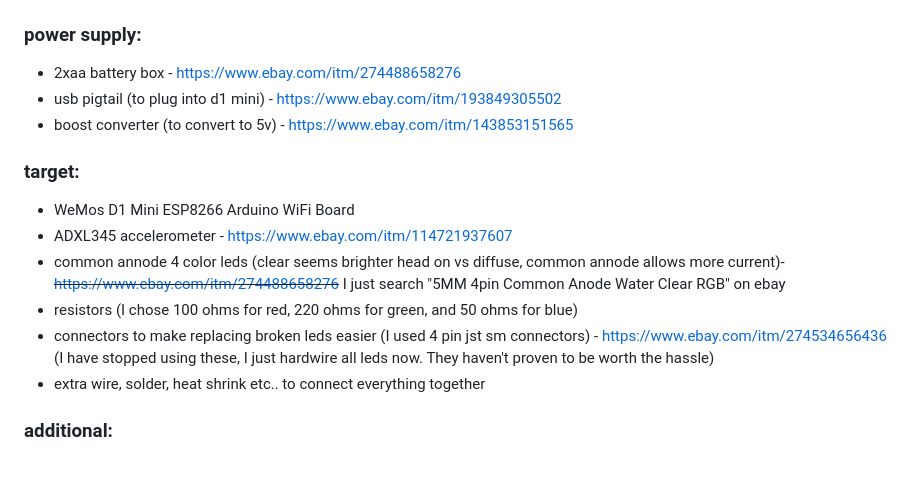
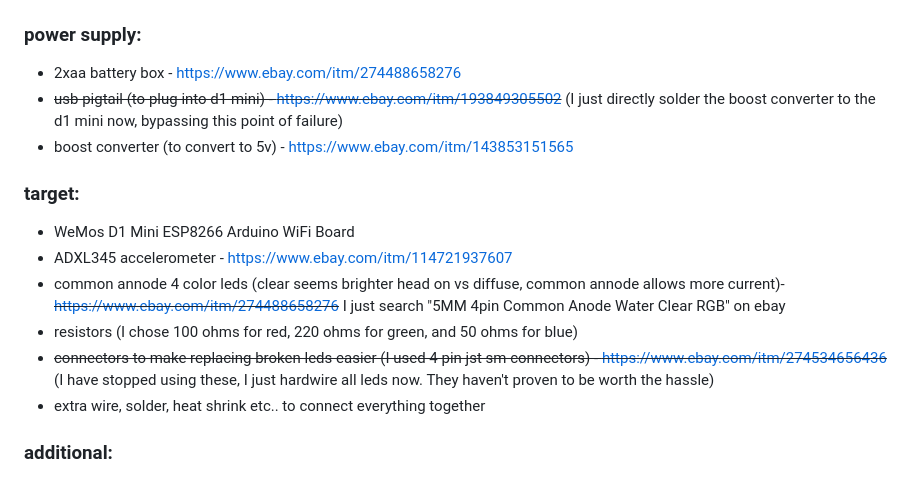
Before and after one commit to pragmaticpredicament/d1_target, a Markdown page: README.md, the part around the change. Drawn GitHub-style.

```diff
--- a/README.md
+++ b/README.md
@@ -14,7 +14,7 @@ The d1 mini is ideally suited to this task
 # Bill of materials (per target)
 ### power supply:
 * 2xaa battery box - https://www.ebay.com/itm/274488658276
-* usb pigtail (to plug into d1 mini) - https://www.ebay.com/itm/193849305502
+* ~~usb pigtail (to plug into d1 mini) - https://www.ebay.com/itm/193849305502~~ (I just directly solder the boost converter to the d1 mini now, bypassing this point of failure)
 * boost converter (to convert to 5v) - https://www.ebay.com/itm/143853151565
 
 ### target:
@@ -22,7 +22,7 @@ The d1 mini is ideally suited to this task
 * ADXL345 accelerometer - https://www.ebay.com/itm/114721937607
 * common annode 4 color leds (clear seems brighter head on vs diffuse, common annode allows more current)- ~~https://www.ebay.com/itm/274488658276~~ I just search "5MM 4pin Common Anode Water Clear RGB" on ebay
 * resistors (I chose 100 ohms for red, 220 ohms for green, and 50 ohms for blue)
-* connectors to make replacing broken leds easier (I used 4 pin jst sm connectors) - https://www.ebay.com/itm/274534656436 (I have stopped using these, I just hardwire all leds now. They haven't proven to be worth the hassle)
+* ~~connectors to make replacing broken leds easier (I used 4 pin jst sm connectors) - https://www.ebay.com/itm/274534656436~~ (I have stopped using these, I just hardwire all leds now. They haven't proven to be worth the hassle)
 * extra wire, solder, heat shrink etc.. to connect everything together
 
 ### additional:
```
